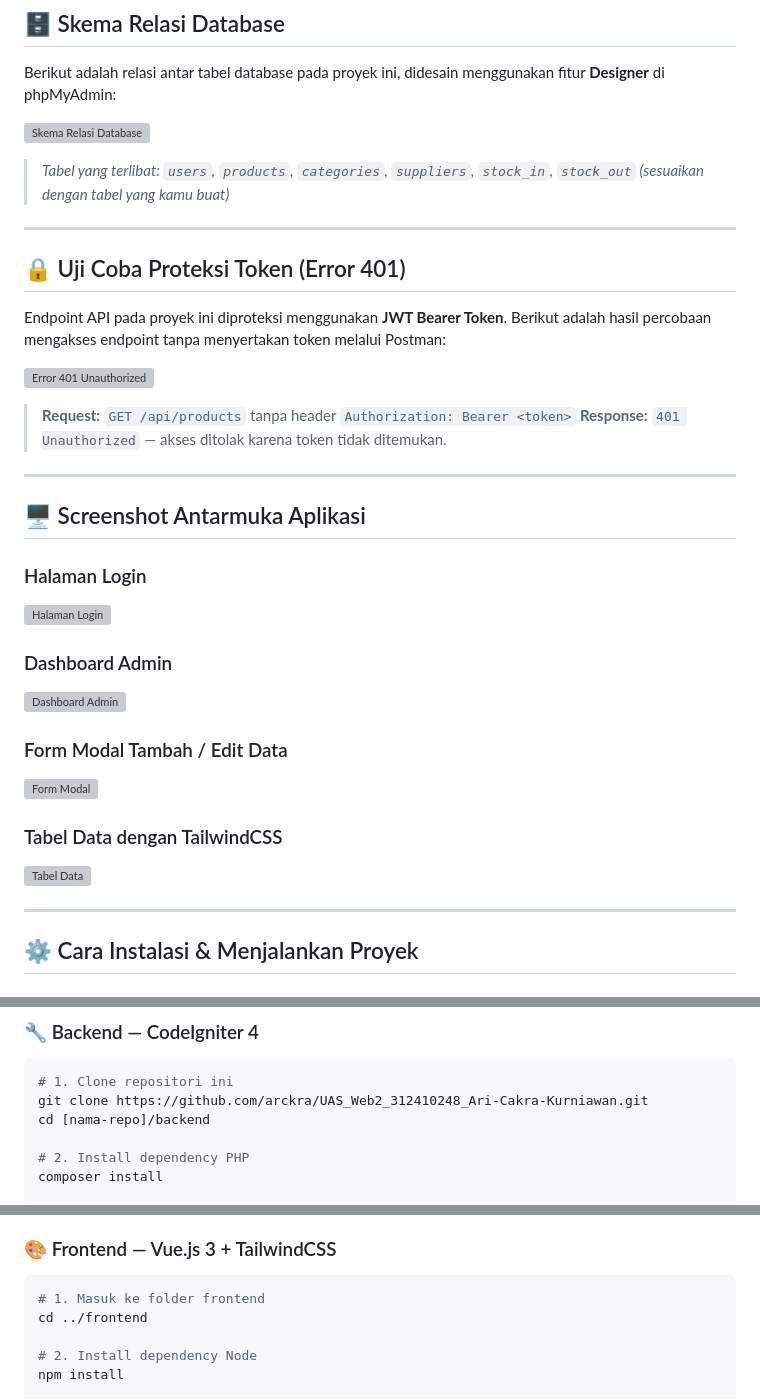
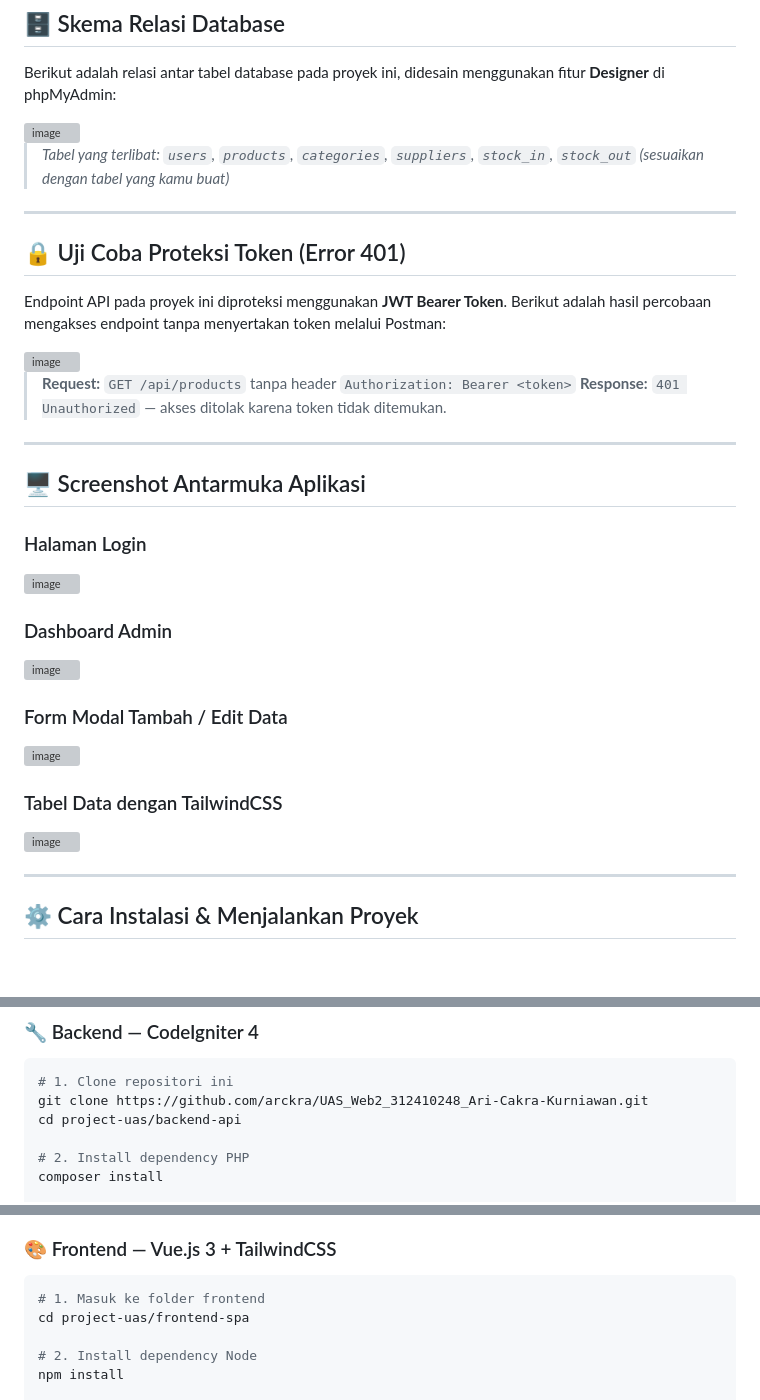
Before and after one commit to arckra/UAS_Web2_312410248_Ari-Cakra-Kurniawan, a Markdown page: README.md, 3 parts joined by grey strips. Rendered like a GitHub page; grey boxes are pictures that could not be loaded.

````diff
--- a/README.md
+++ b/README.md
@@ -32,8 +32,8 @@ Selama ini, pencatatan stok di [nama warung] masih dilakukan secara manual mengg
 
 Berikut adalah relasi antar tabel database pada proyek ini, didesain menggunakan fitur **Designer** di phpMyAdmin:
 
-![Skema Relasi Database](<img width="851" height="600" alt="image" src="https://github.com/user-attachments/assets/4df7558b-a175-43ea-90ea-41615ff17ed1" />
-)
+<img width="851" height="600" alt="image" src="https://github.com/user-attachments/assets/4df7558b-a175-43ea-90ea-41615ff17ed1" />
+
 
 > *Tabel yang terlibat: `users`, `products`, `categories`, `suppliers`, `stock_in`, `stock_out` (sesuaikan dengan tabel yang kamu buat)*
 
@@ -43,8 +43,8 @@ Berikut adalah relasi antar tabel database pada proyek ini, didesain menggunakan
 
 Endpoint API pada proyek ini diproteksi menggunakan **JWT Bearer Token**. Berikut adalah hasil percobaan mengakses endpoint tanpa menyertakan token melalui Postman:
 
-![Error 401 Unauthorized](<img width="1708" height="784" alt="image" src="https://github.com/user-attachments/assets/b141f808-b31d-42b7-b55a-51947b39a025" />
-)
+<img width="1708" height="784" alt="image" src="https://github.com/user-attachments/assets/b141f808-b31d-42b7-b55a-51947b39a025" />
+
 
 > **Request:** `GET /api/products` tanpa header `Authorization: Bearer <token>`
 > **Response:** `401 Unauthorized` — akses ditolak karena token tidak ditemukan.
@@ -54,20 +54,20 @@ Endpoint API pada proyek ini diproteksi menggunakan **JWT Bearer Token**. Beriku
 ## 🖥️ Screenshot Antarmuka Aplikasi
 
 ### Halaman Login
-![Halaman Login](<img width="923" height="648" alt="image" src="https://github.com/user-attachments/assets/0032f049-9b1f-46ca-bf92-4f335ea94721" />
-)
+<img width="923" height="648" alt="image" src="https://github.com/user-attachments/assets/0032f049-9b1f-46ca-bf92-4f335ea94721" />
+
 
 ### Dashboard Admin
-![Dashboard Admin](<img width="1899" height="895" alt="image" src="https://github.com/user-attachments/assets/d20b6a5b-481c-4158-9adb-d25d4bd37759" />
-)
+<img width="1899" height="895" alt="image" src="https://github.com/user-attachments/assets/d20b6a5b-481c-4158-9adb-d25d4bd37759" />
+
 
 ### Form Modal Tambah / Edit Data
-![Form Modal](<img width="783" height="717" alt="image" src="https://github.com/user-attachments/assets/5b53d4b2-3cab-4f07-aa3f-7ef6618e1deb" />
-)
+<img width="783" height="717" alt="image" src="https://github.com/user-attachments/assets/5b53d4b2-3cab-4f07-aa3f-7ef6618e1deb" />
+
 
 ### Tabel Data dengan TailwindCSS
-![Tabel Data](<img width="1617" height="558" alt="image" src="https://github.com/user-attachments/assets/0002377d-18cf-47d3-bd3a-7482cabd1ede" />
-)
+<img width="1617" height="558" alt="image" src="https://github.com/user-attachments/assets/0002377d-18cf-47d3-bd3a-7482cabd1ede" />
+
 
 ---
 
@@ -86,7 +86,7 @@ Pastikan kamu sudah menginstal:
 ```bash
 # 1. Clone repositori ini
 git clone https://github.com/arckra/UAS_Web2_312410248_Ari-Cakra-Kurniawan.git
-cd [nama-repo]/backend
+cd project-uas/backend-api
 
 # 2. Install dependency PHP
 composer install
@@ -120,7 +120,7 @@ php spark serve
 
 ```bash
 # 1. Masuk ke folder frontend
-cd ../frontend
+cd project-uas/frontend-spa
 
 # 2. Install dependency Node
 npm install
````
